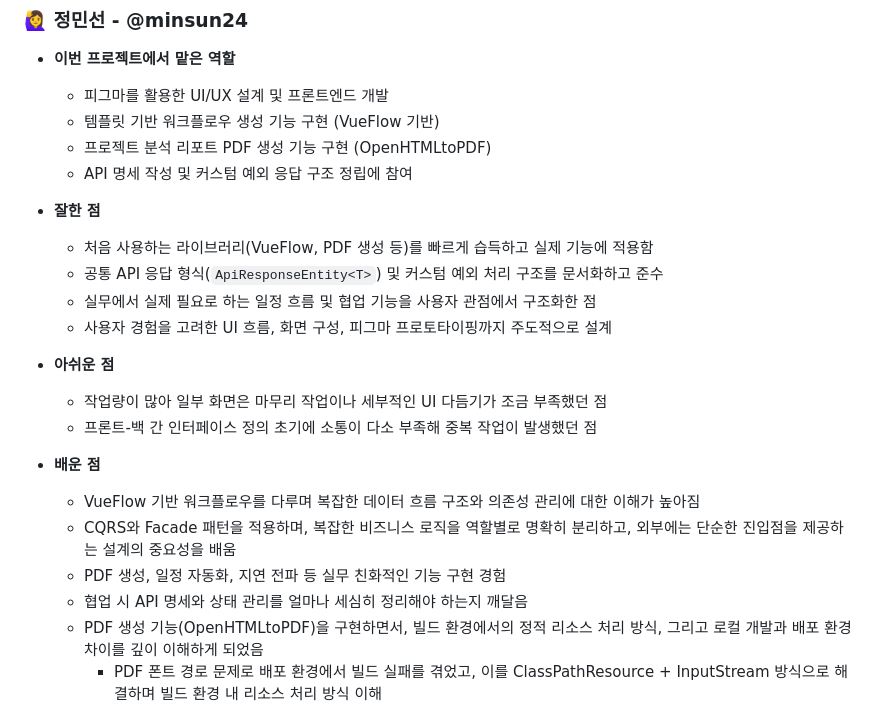
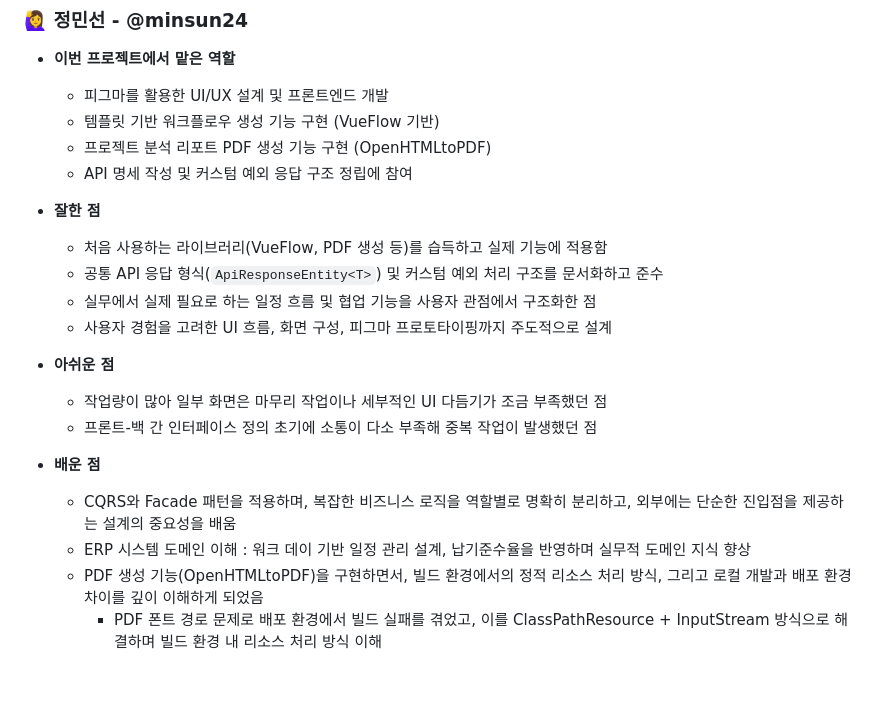
Before and after one commit to minsun24/CoreFlow, a Markdown page: README.md, the part around the change. Drawn GitHub-style; blank space fills up the shorter version.

```diff
--- a/README.md
+++ b/README.md
@@ -435,7 +435,7 @@ CoreFlow는 **프론트엔드**와 **백엔드**가 분리된 구조로 개발
   - API 명세 작성 및 커스텀 예외 응답 구조 정립에 참여
 
 - **잘한 점**
-  - 처음 사용하는 라이브러리(VueFlow, PDF 생성 등)를 빠르게 습득하고 실제 기능에 적용함
+  - 처음 사용하는 라이브러리(VueFlow, PDF 생성 등)를 습득하고 실제 기능에 적용함
   - 공통 API 응답 형식(`ApiResponseEntity<T>`) 및 커스텀 예외 처리 구조를 문서화하고 준수
   - 실무에서 실제 필요로 하는 일정 흐름 및 협업 기능을 사용자 관점에서 구조화한 점
   - 사용자 경험을 고려한 UI 흐름, 화면 구성, 피그마 프로토타이핑까지 주도적으로 설계
@@ -445,10 +445,8 @@ CoreFlow는 **프론트엔드**와 **백엔드**가 분리된 구조로 개발
   - 프론트-백 간 인터페이스 정의 초기에 소통이 다소 부족해 중복 작업이 발생했던 점
 
 - **배운 점**
-  - VueFlow 기반 워크플로우를 다루며 복잡한 데이터 흐름 구조와 의존성 관리에 대한 이해가 높아짐
   - CQRS와 Facade 패턴을 적용하며, 복잡한 비즈니스 로직을 역할별로 명확히 분리하고, 외부에는 단순한 진입점을 제공하는 설계의 중요성을 배움
-  - PDF 생성, 일정 자동화, 지연 전파 등 실무 친화적인 기능 구현 경험
-  - 협업 시 API 명세와 상태 관리를 얼마나 세심히 정리해야 하는지 깨달음
+  - ERP 시스템 도메인 이해 : 워크 데이 기반 일정 관리 설계, 납기준수율을 반영하며 실무적 도메인 지식 향상
   - PDF 생성 기능(OpenHTMLtoPDF)을 구현하면서, 빌드 환경에서의 정적 리소스 처리 방식, 그리고 로컬 개발과 배포 환경 차이를 깊이 이해하게 되었음
      - PDF 폰트 경로 문제로 배포 환경에서 빌드 실패를 겪었고, 이를 ClassPathResource + InputStream 방식으로 해결하며 빌드 환경 내 리소스 처리 방식 이해
      - 실제 배포된 서버에서는 PDF 폰트 파일이 로컬 src 경로를 기준으로 참조되어 빌드 시 에러 발생 → 이를 해결하기 위해 ClassPathResource에서 InputStream으로 폰트를 읽어오는 방식으로 수정
```
